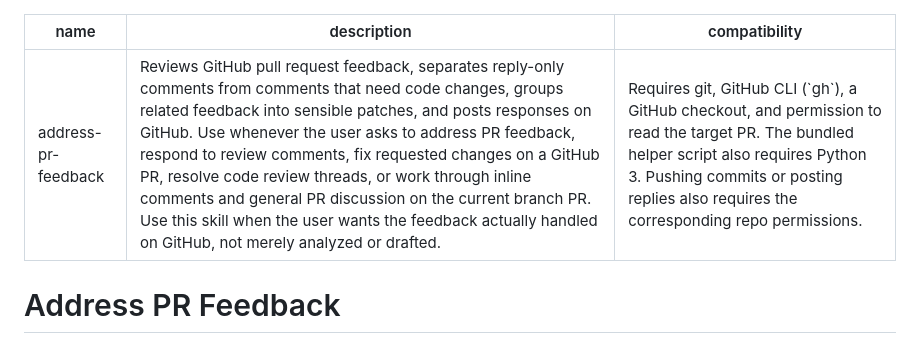
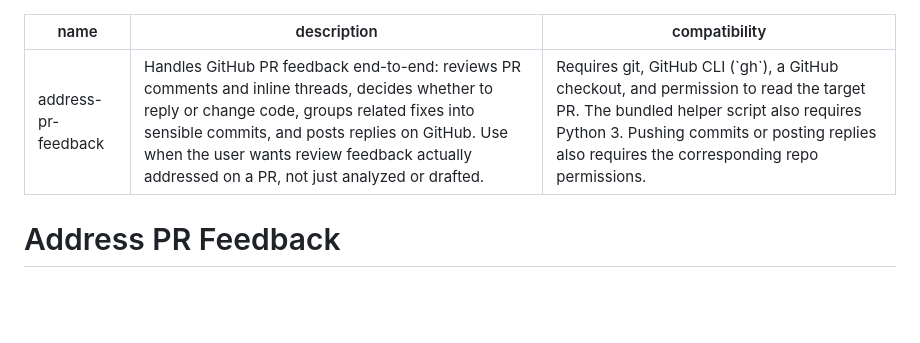
Before and after one commit to dctrwatson/pi-squared, a Markdown page: skills/address-pr-feedback/SKILL.md, the part around the change. Drawn GitHub-style; blank space fills up the shorter version.

Commit message:
pi: Refine PR feedback skill description for clarity

```diff
--- a/skills/address-pr-feedback/SKILL.md
+++ b/skills/address-pr-feedback/SKILL.md
@@ -1,6 +1,6 @@
 ---
 name: address-pr-feedback
-description: Reviews GitHub pull request feedback, separates reply-only comments from comments that need code changes, groups related feedback into sensible patches, and posts responses on GitHub. Use whenever the user asks to address PR feedback, respond to review comments, fix requested changes on a GitHub PR, resolve code review threads, or work through inline comments and general PR discussion on the current branch PR. Use this skill when the user wants the feedback actually handled on GitHub, not merely analyzed or drafted.
+description: Handles GitHub PR feedback end-to-end: reviews PR comments and inline threads, decides whether to reply or change code, groups related fixes into sensible commits, and posts replies on GitHub. Use when the user wants review feedback actually addressed on a PR, not just analyzed or drafted.
 compatibility: Requires git, GitHub CLI (`gh`), a GitHub checkout, and permission to read the target PR. The bundled helper script also requires Python 3. Pushing commits or posting replies also requires the corresponding repo permissions.
 ---
 
```
